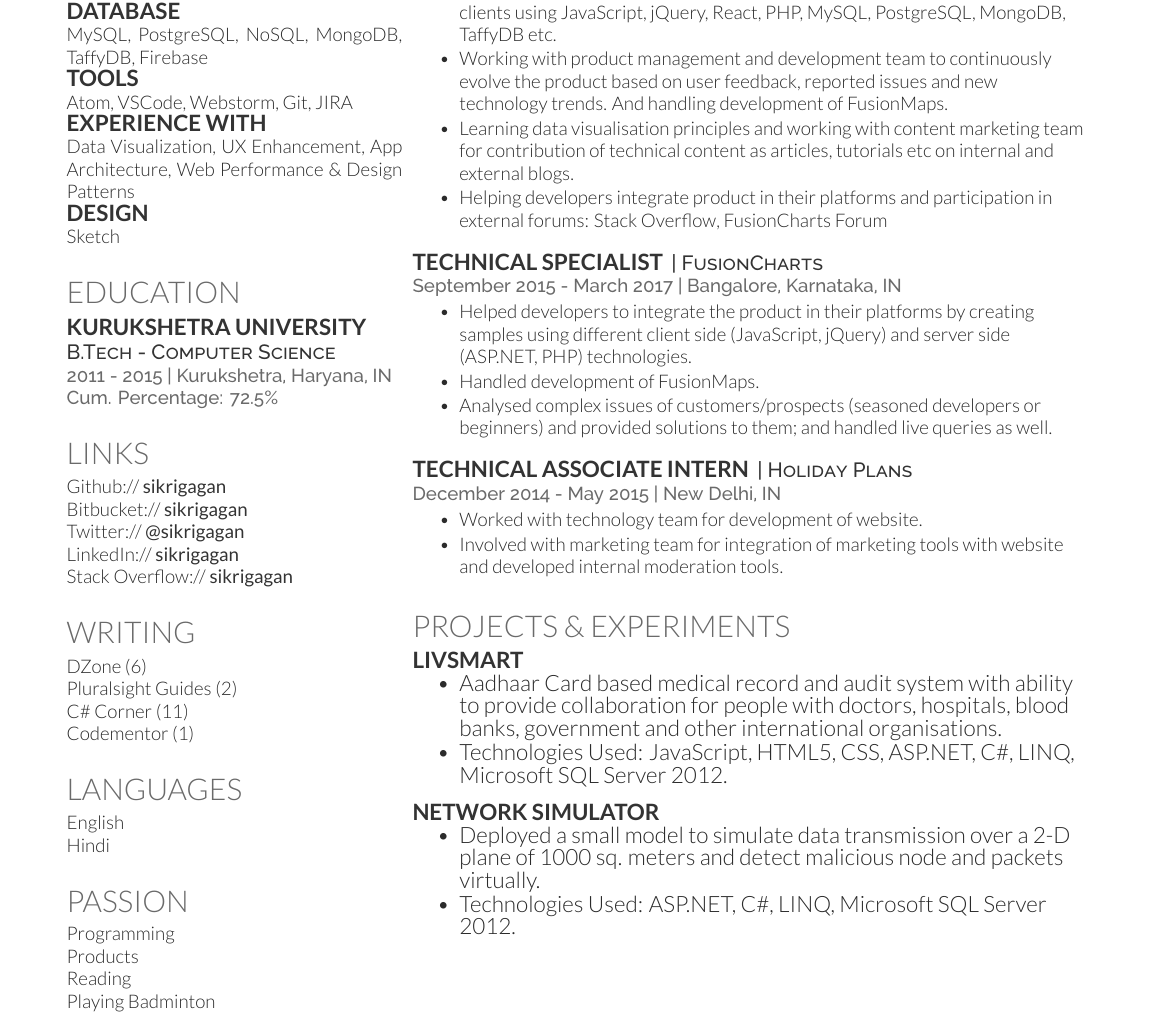
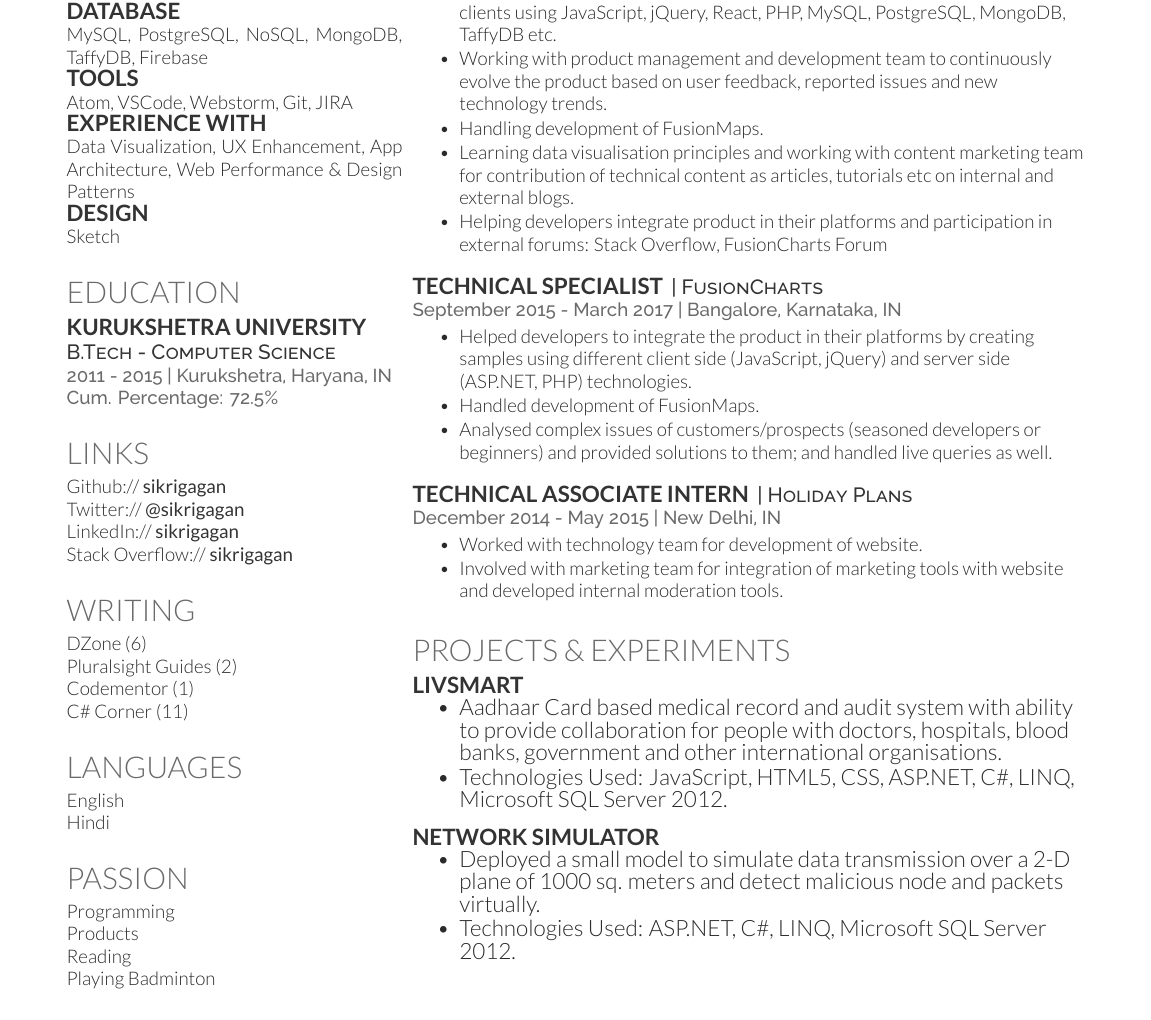
Before and after one commit to sikrigagan/gagan-resume, a LaTeX CV (main.tex): part of the page, cut so that both start at the same text. Compiled offline with XeLaTeX.

Commit message:
Updated Resume - Dec 27

```diff
--- a/main.tex
+++ b/main.tex
@@ -66,7 +66,6 @@
 
 \section{Links}
 Github:// \href{https://github.com/sikrigagan}{\custombold{sikrigagan}} \\
-Bitbucket:// \href{https://bitbucket.org/sikrigagan}{\custombold{sikrigagan}} \\
 Twitter://  \href{https://twitter.com/sikrigagan}{\custombold{@sikrigagan}} \\
 LinkedIn://  \href{https://www.linkedin.com/in/sikrigagan}{\custombold{sikrigagan}} \\
 Stack Overflow://  \href{https://stackoverflow.com/users/4129965/sikrigagan}{\custombold{sikrigagan}}
@@ -80,8 +79,8 @@
 \section{Writing}
 \textbf{\href{https://dzone.com/users/2733735/sikrigagan.html}{DZone (6)}}\\
 \textbf{\href{https://www.pluralsight.com/guides/author/sikrigagan}{Pluralsight Guides (2)}}\\
+\textbf{\href{https://www.codementor.io/sikrigagan}{Codementor (1)}}\\
 \textbf{\href{http://www.c-sharpcorner.com/members/gagan-sikri}{C\# Corner (11)}}\\
-\textbf{\href{https://www.codementor.io/sikrigagan}{Codementor (1)}}\\
 \sectionsep
 
 
@@ -130,7 +129,8 @@
 \vspace{\topsep} % Hacky fix for awkward extra vertical space
 \begin{tightemize}
 \item Developing dashboards, POC’s and code samples for prospective and current clients using JavaScript, jQuery, React, PHP, MySQL, PostgreSQL, MongoDB, TaffyDB etc.
-\item Working with product management and development team to continuously evolve the product based on user feedback, reported issues and new technology trends. And handling development of FusionMaps.
+\item Working with product management and development team to continuously evolve the product based on user feedback, reported issues and new technology trends.
+\item Handling development of FusionMaps.
 \item Learning data visualisation principles and working with content marketing team for contribution of technical content as articles, tutorials etc on internal and external blogs.
 \item Helping developers integrate product in their platforms and participation in external forums: \textbf{\href{https://stackoverflow.com/users/4129965/sikrigagan}{Stack Overflow}}, \textbf{\href{http://forum.fusioncharts.com/profile/67674-gagan-sikri/}{FusionCharts Forum}}
 \end{tightemize}
```
